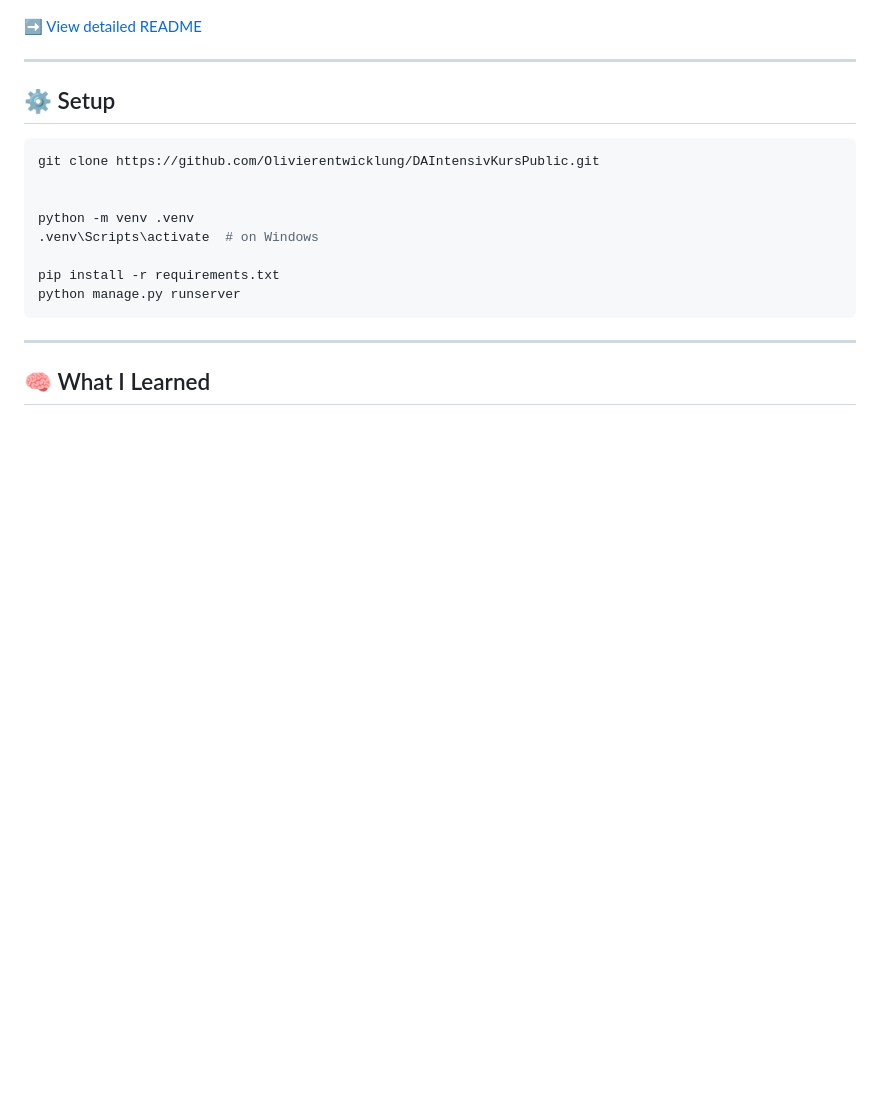
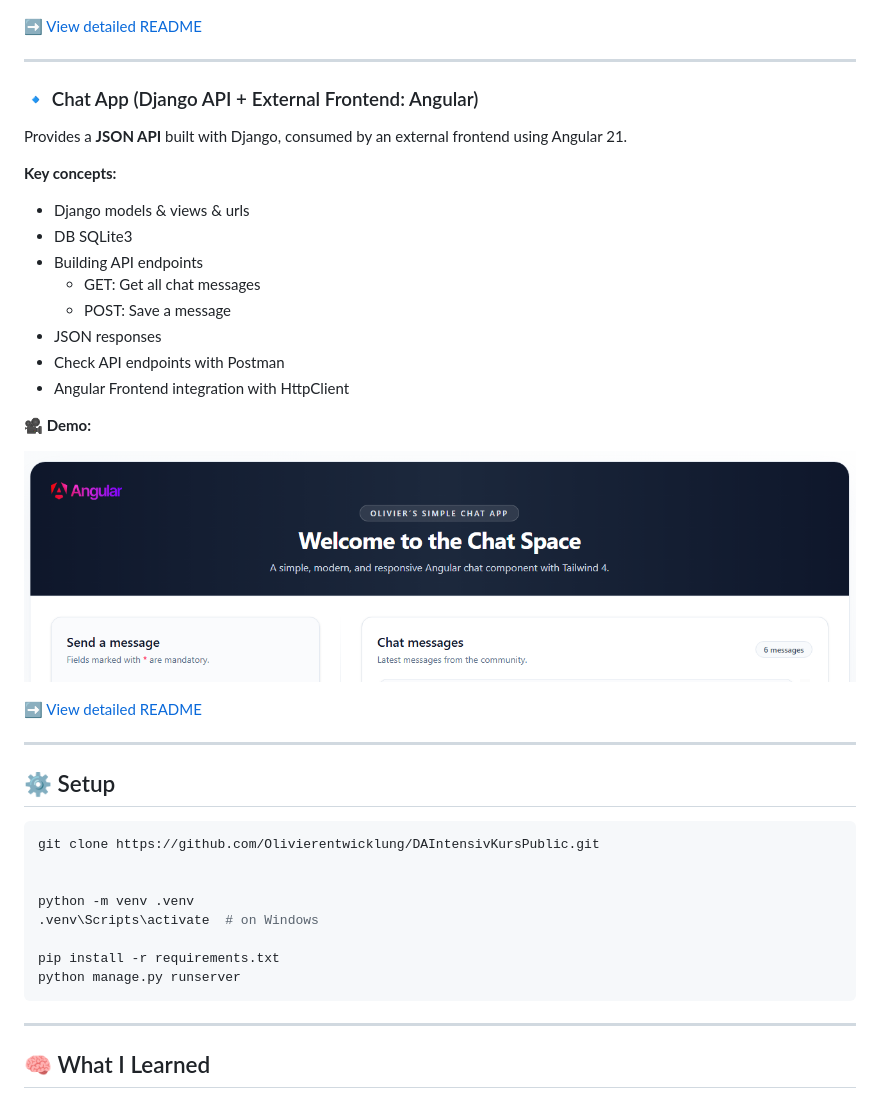
Before and after one commit to Olivierentwicklung/DAIntensivKursPublic, a Markdown page: README.md, the part around the change. GitHub-like rendering; pictures changed too: z_screenshots/Django_projekt_chat_app_img_1.png (added); blank space fills up the shorter version.

Commit message:
feat: add Chat App documentation and demo screenshot

````diff
--- a/README.md
+++ b/README.md
@@ -74,6 +74,29 @@ Displays a list of fruits using **Django Templates** and a **list of dictionnari
 
 ---
 
+### 🔹 Chat App (Django API + External Frontend: Angular)
+
+Provides a **JSON API** built with Django, consumed by an external frontend using Angular 21.
+
+**Key concepts:**
+
+- Django models & views & urls
+- DB SQLite3
+- Building API endpoints
+  - GET: Get all chat messages
+  - POST: Save a message
+- JSON responses
+- Check API endpoints with Postman
+- Angular Frontend integration with HttpClient
+
+**🎥 Demo:**
+
+![Demo](z_screenshots/Django_projekt_chat_app_img_1.png)
+
+➡️ [View detailed README](chat_app/README_chat_app.md)
+
+---
+
 ## ⚙️ Setup
 
 ```bash
````
Also changed, not shown: chat_app/README_chat_app.md (added, +22 -0 lines).
